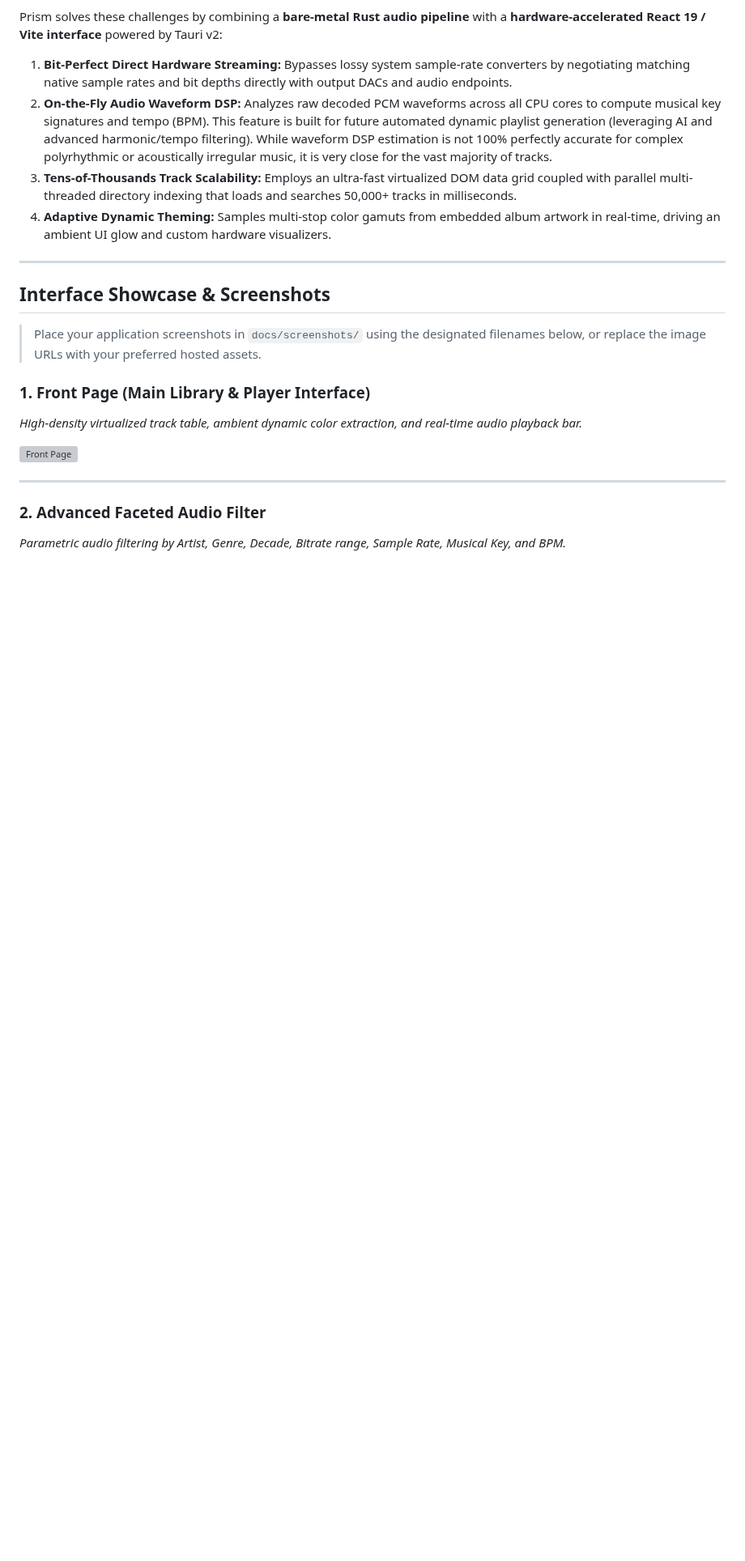
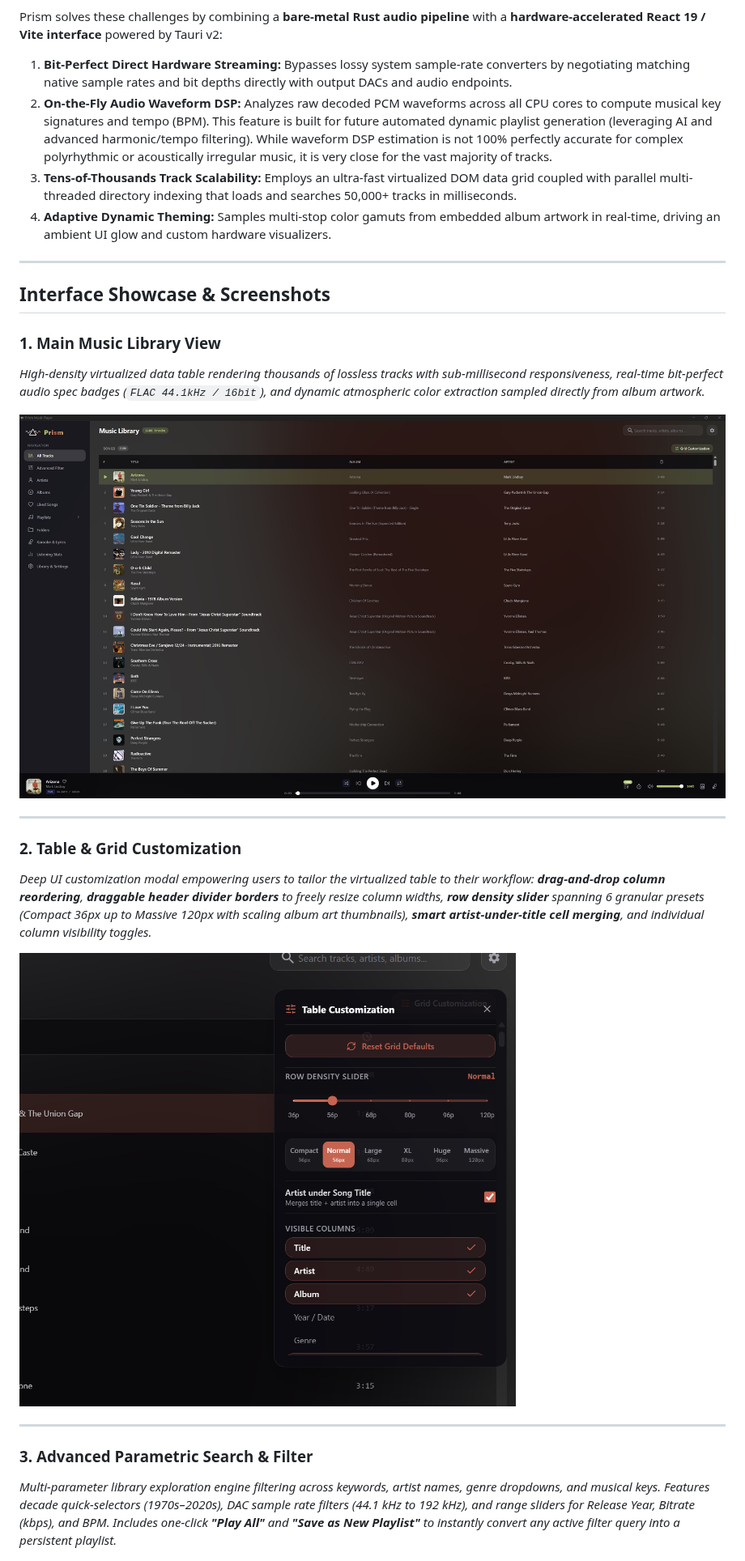
Before and after one commit to secondjb/Prism-Music-Player, a Markdown page: README.md, the part around one of its changes. Shown at 81% size. Drawn GitHub-style; pictures changed too: docs/screenshots/grid-customization.png (added), docs/screenshots/music-library.jpg (added); blank space fills up the shorter version; grey boxes are pictures that could not be loaded.

Commit message:
docs: add screenshots with detailed feature captions to README

```diff
--- a/README.md
+++ b/README.md
@@ -55,17 +55,22 @@ Prism solves these challenges by combining a **bare-metal Rust audio pipeline**
 
 ## Interface Showcase & Screenshots
 
-> Place your application screenshots in `docs/screenshots/` using the designated filenames below, or replace the image URLs with your preferred hosted assets.
+### 1. Main Music Library View
+*High-density virtualized data table rendering thousands of lossless tracks with sub-millisecond responsiveness, real-time bit-perfect audio spec badges (`FLAC 44.1kHz / 16bit`), and dynamic atmospheric color extraction sampled directly from album artwork.*
 
-### 1. Front Page (Main Library & Player Interface)
-*High-density virtualized track table, ambient dynamic color extraction, and real-time audio playback bar.*
-
-![Front Page](docs/screenshots/front-page.png)
+![Main Music Library](docs/screenshots/music-library.jpg)
 
 ---
 
-### 2. Advanced Faceted Audio Filter
-*Parametric audio filtering by Artist, Genre, Decade, Bitrate range, Sample Rate, Musical Key, and BPM.*
+### 2. Table & Grid Customization
+*Deep UI customization modal empowering users to tailor the virtualized table to their workflow: **drag-and-drop column reordering**, **draggable header divider borders** to freely resize column widths, **row density slider** spanning 6 granular presets (Compact 36px up to Massive 120px with scaling album art thumbnails), **smart artist-under-title cell merging**, and individual column visibility toggles.*
+
+![Table Customization](docs/screenshots/grid-customization.png)
+
+---
+
+### 3. Advanced Parametric Search & Filter
+*Multi-parameter library exploration engine filtering across keywords, artist names, genre dropdowns, and musical keys. Features decade quick-selectors (1970s–2020s), DAC sample rate filters (44.1 kHz to 192 kHz), and range sliders for Release Year, Bitrate (kbps), and BPM. Includes one-click **"Play All"** and **"Save as New Playlist"** to instantly convert any active filter query into a persistent playlist.*
 
 ![Advanced Filter](docs/screenshots/advanced-filter.png)
 
```
Also changed, not shown: other parts of README.md (+9 -9 lines), docs/screenshots/advanced-filter.png (added), docs/screenshots/listening-stats.png (added), docs/screenshots/playback-preferences.png (added), docs/screenshots/synced-lyrics.png (added).
